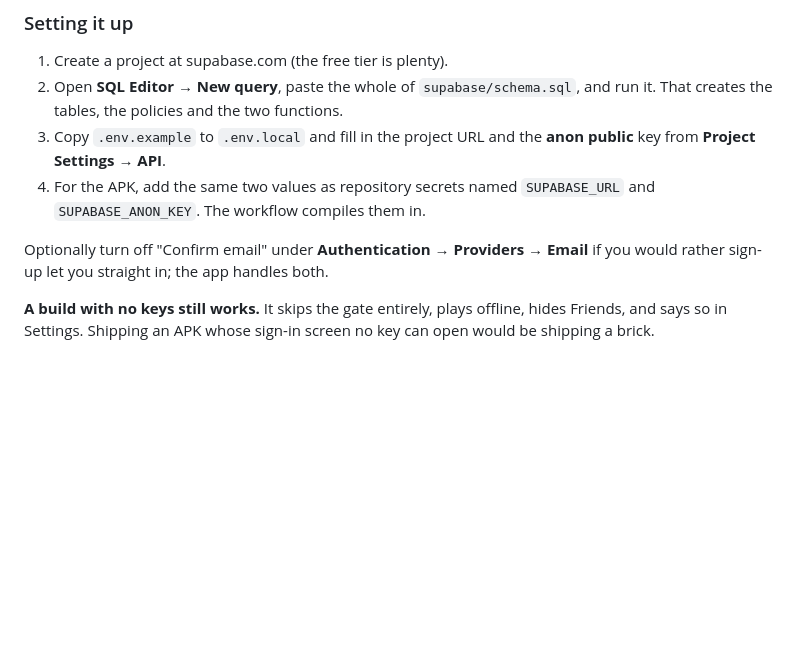
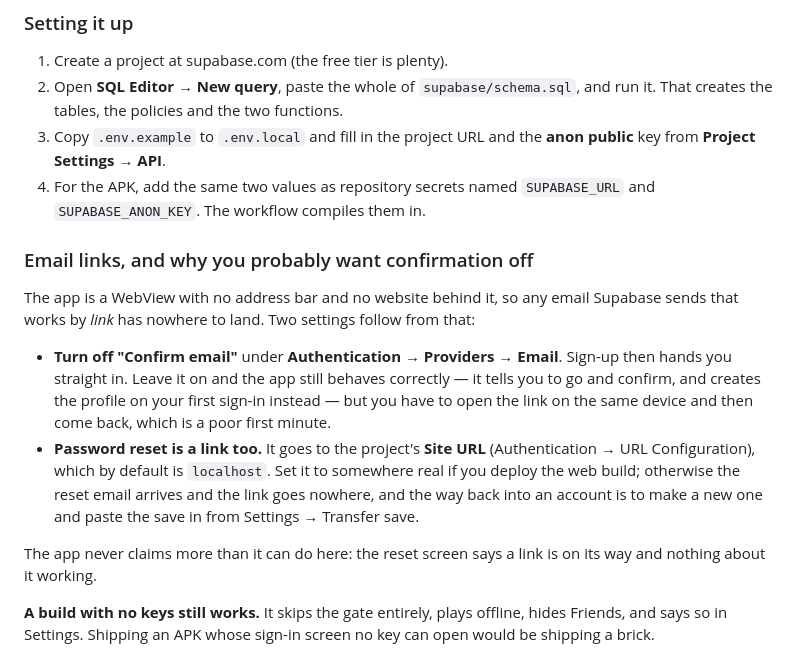
Before and after one commit to JupiterianSoul/PackyWiki, a Markdown page: README.md, the part around the change. GitHub-like rendering; blank space fills up the shorter version.

Commit message:
Document what email links can and cannot do in a WebView
Confirmation and password reset both work by link, and the app has no address
bar and no website behind it. Say plainly what to switch off and where a reset
link actually goes, rather than leaving someone to find out when they are
locked out.

```diff
--- a/README.md
+++ b/README.md
@@ -289,8 +289,25 @@ meant storing passwords, which is not a thing to do casually or at all.
 4. For the APK, add the same two values as repository secrets named
    `SUPABASE_URL` and `SUPABASE_ANON_KEY`. The workflow compiles them in.
 
-Optionally turn off "Confirm email" under **Authentication → Providers →
-Email** if you would rather sign-up let you straight in; the app handles both.
+### Email links, and why you probably want confirmation off
+
+The app is a WebView with no address bar and no website behind it, so any email
+Supabase sends that works by *link* has nowhere to land. Two settings follow
+from that:
+
+- **Turn off "Confirm email"** under **Authentication → Providers → Email**.
+  Sign-up then hands you straight in. Leave it on and the app still behaves
+  correctly — it tells you to go and confirm, and creates the profile on your
+  first sign-in instead — but you have to open the link on the same device and
+  then come back, which is a poor first minute.
+- **Password reset is a link too.** It goes to the project's **Site URL**
+  (Authentication → URL Configuration), which by default is `localhost`. Set it
+  to somewhere real if you deploy the web build; otherwise the reset email
+  arrives and the link goes nowhere, and the way back into an account is to
+  make a new one and paste the save in from Settings → Transfer save.
+
+The app never claims more than it can do here: the reset screen says a link is
+on its way and nothing about it working.
 
 **A build with no keys still works.** It skips the gate entirely, plays
 offline, hides Friends, and says so in Settings. Shipping an APK whose sign-in
```
